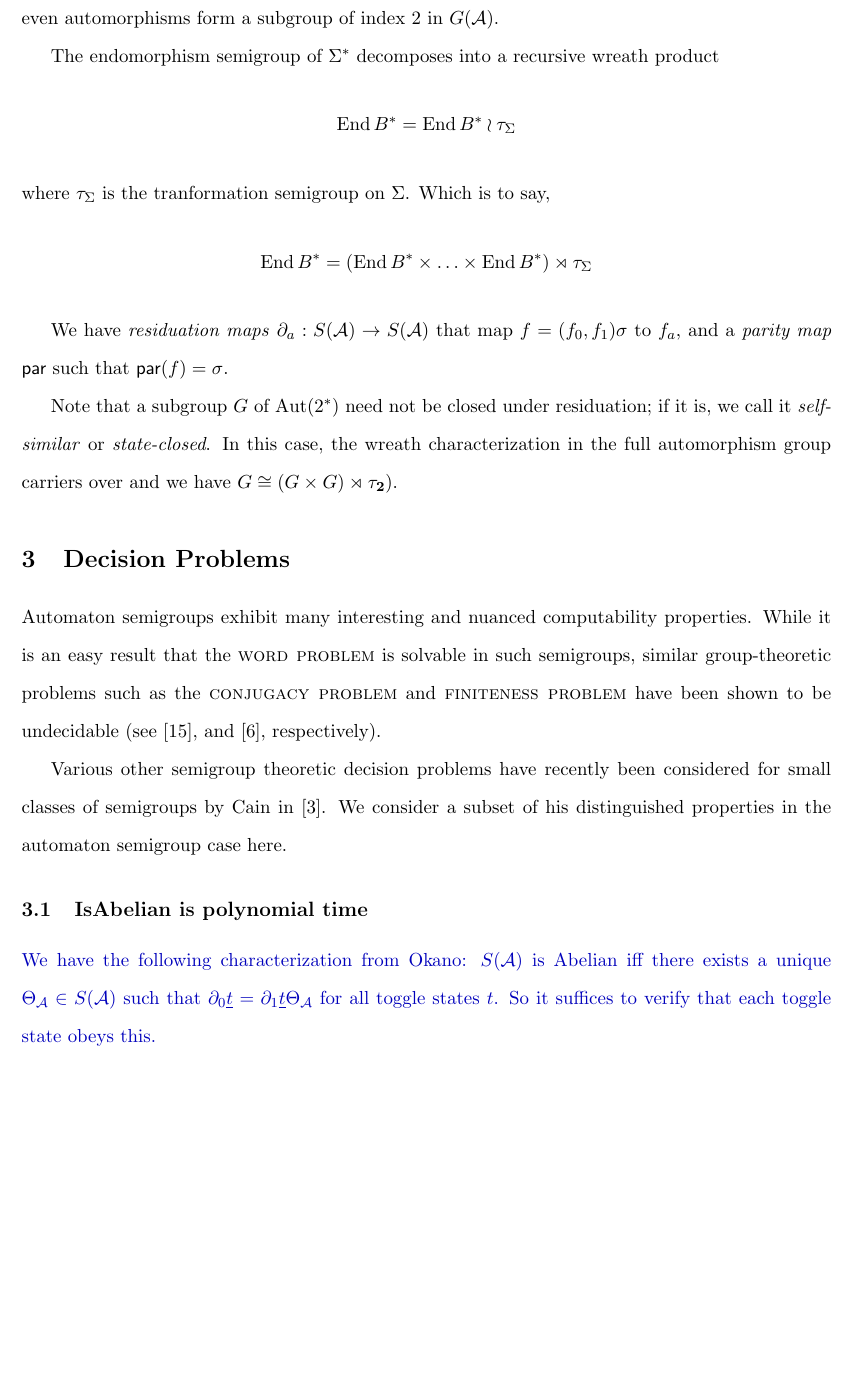
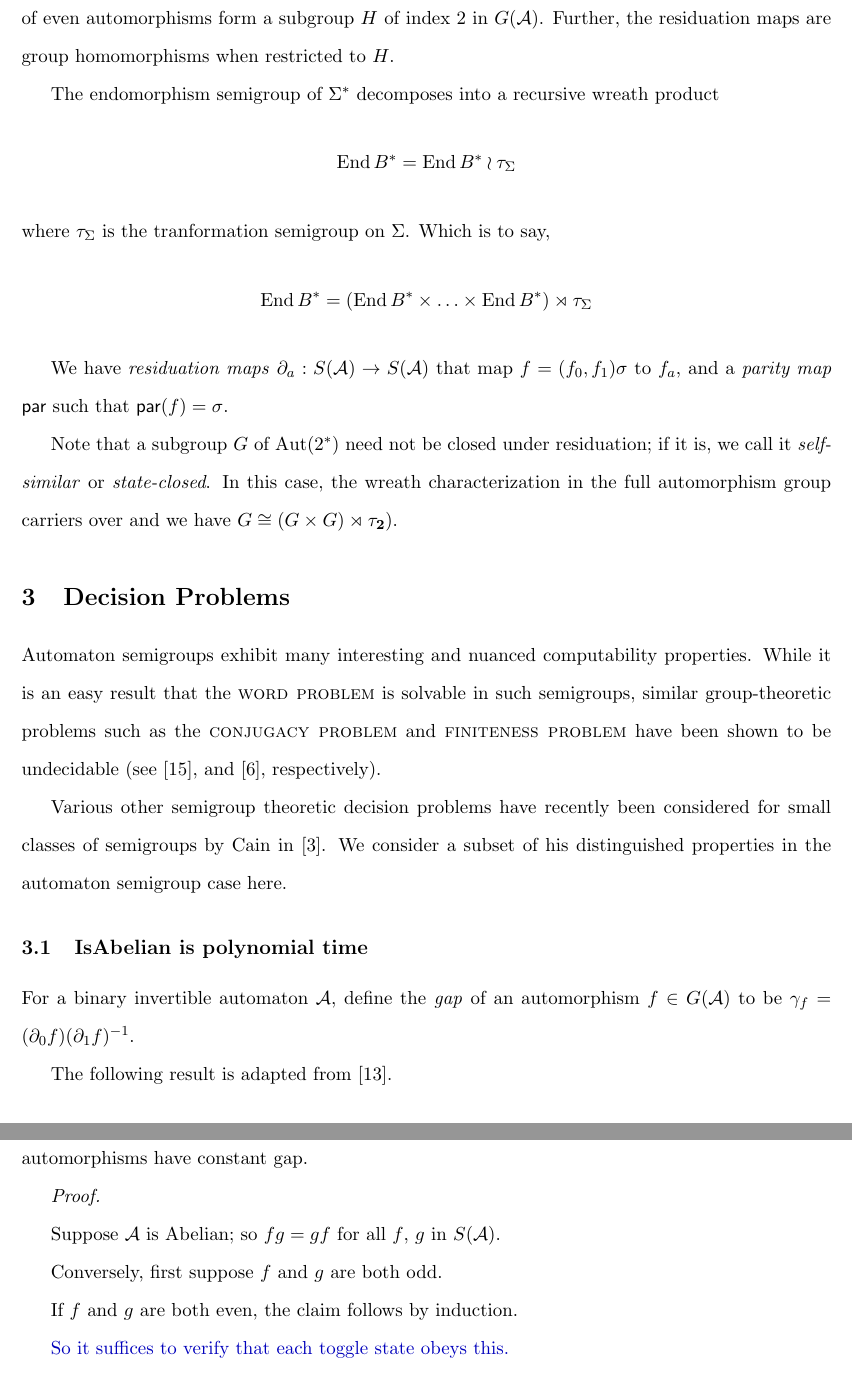
Before and after one commit to evanbergeron/thesis, a LaTeX thesis (thesis.tex): part of page 5 of 13 before the commit and two parts of pages 5 and 6 of 14 after it, the two joined at a grey line, cut so that both start at the same text, the shorter picture padded with empty space. Compiled offline with pdfLaTeX; a missing font is replaced by an installed copy or a similar font.

Commit message:
Start Abelian characterization proof

```diff
--- a/thesis.tex
+++ b/thesis.tex
@@ -190,7 +190,9 @@ $\sigma$ denotes transposition. If $f = (f_0, f_1)\sigma$, $f$ is said
 to be \defn{odd}. If $f = (f_0, f_1)$, f is said to be
 \defn{even}. That is to say, automorphisms may be classified as even
 or odd depending on their action on the first level of the tree. The
-set of even automorphisms form a subgroup of index 2 in $G(\A)$.
+set of even automorphisms form a subgroup $H$ of index 2 in
+$G(\A)$. Further, the residuation maps are group homomorphisms when
+restricted to $H$.
 
 The endomorphism semigroup of $\Sigma^*$ decomposes into a recursive
 wreath product
@@ -242,12 +244,32 @@ properties in the automaton semigroup case here.
 
 \subsection{\decprob{IsAbelian} is polynomial time}
 
+For a binary invertible automaton $\A$, define the \emph{gap} of an
+automorphism $f \in G(\A)$ to be
+$\gamma_f = (\partial_0 f)(\partial_1 f)^{-1}$.
+
+The following result is adapted from \cite{okano:thesis}.
+
+% TODO omg this typesetting
+\textbf{Lemma}. $\A$ is Abelian if and only if all even automorphisms
+in $S(\A)$ have gap $I$ and odd automorphisms have constant gap.
+
+\textit{Proof.}
+
+Suppose $\A$ is Abelian; so $fg = gf$ for all $f$, $g$ in $S(\A)$.
+% TODO case 1 f and g are both odd
+% TODO case 2 f even, g odd
+
+Conversely, first suppose $f$ and $g$ are both odd.
+% TODO case 2 f even, g odd
+
+% TODO apparently every else can be handled directly by induction?
+% Haha yah, that's so sneaky
+
+If $f$ and $g$ are both even, the claim follows by induction.
+
 {\color{TODO}
-We have the following characterization from Okano: $S(\A)$ is Abelian
-iff there exists a unique $\Theta_\A \in S(\A)$ such that
-$\partial_0 \underline{t} = \partial_1 \underline{t} \Theta_\A$ for all
-toggle states $t$. So it suffices to verify that each toggle state
-obeys this.
+So it suffices to verify that each toggle state obeys this.
 
 Since these transducers are synchronous (output exactly one character
 per transition), we can build a DFA that recognizes the input-output
```
Also changed, not shown: thesis.pdf.
